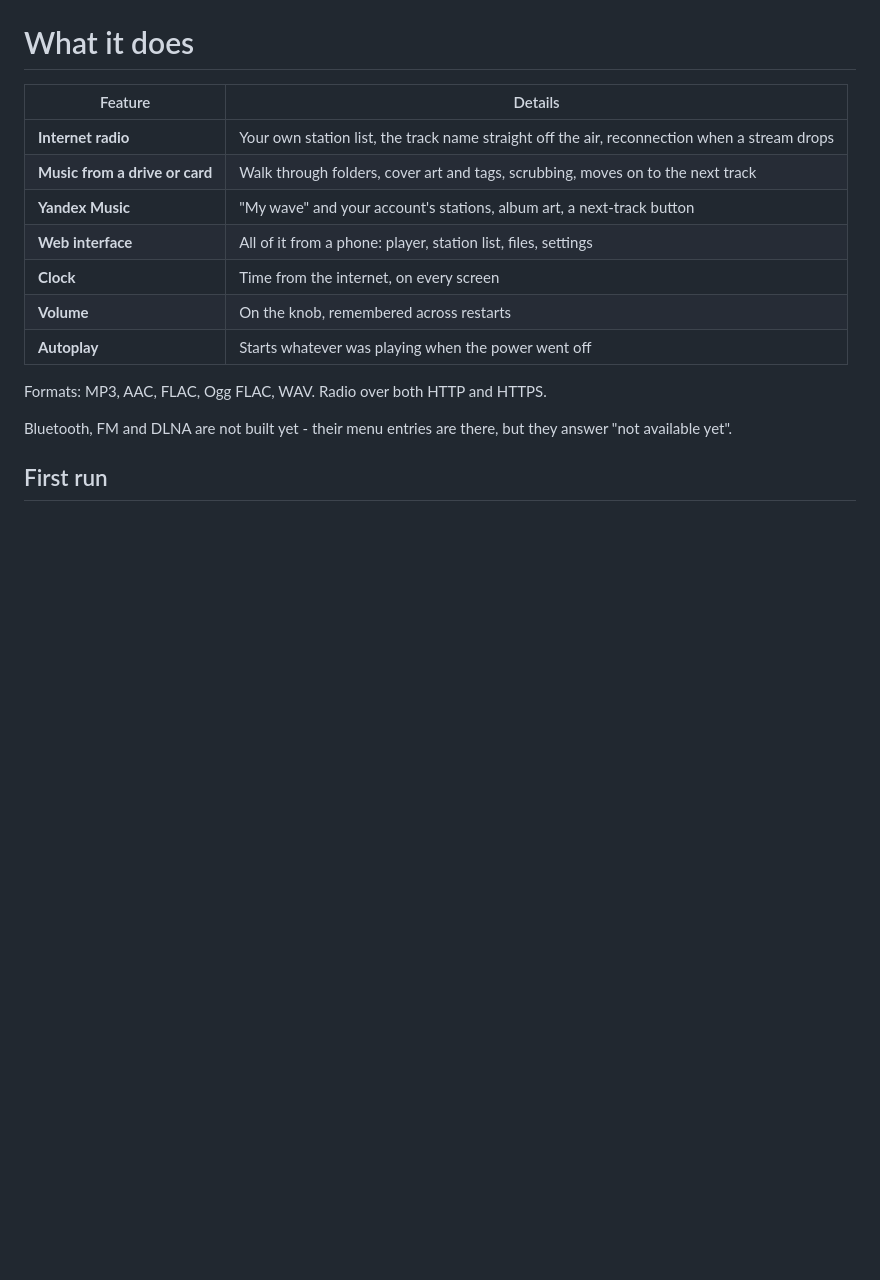
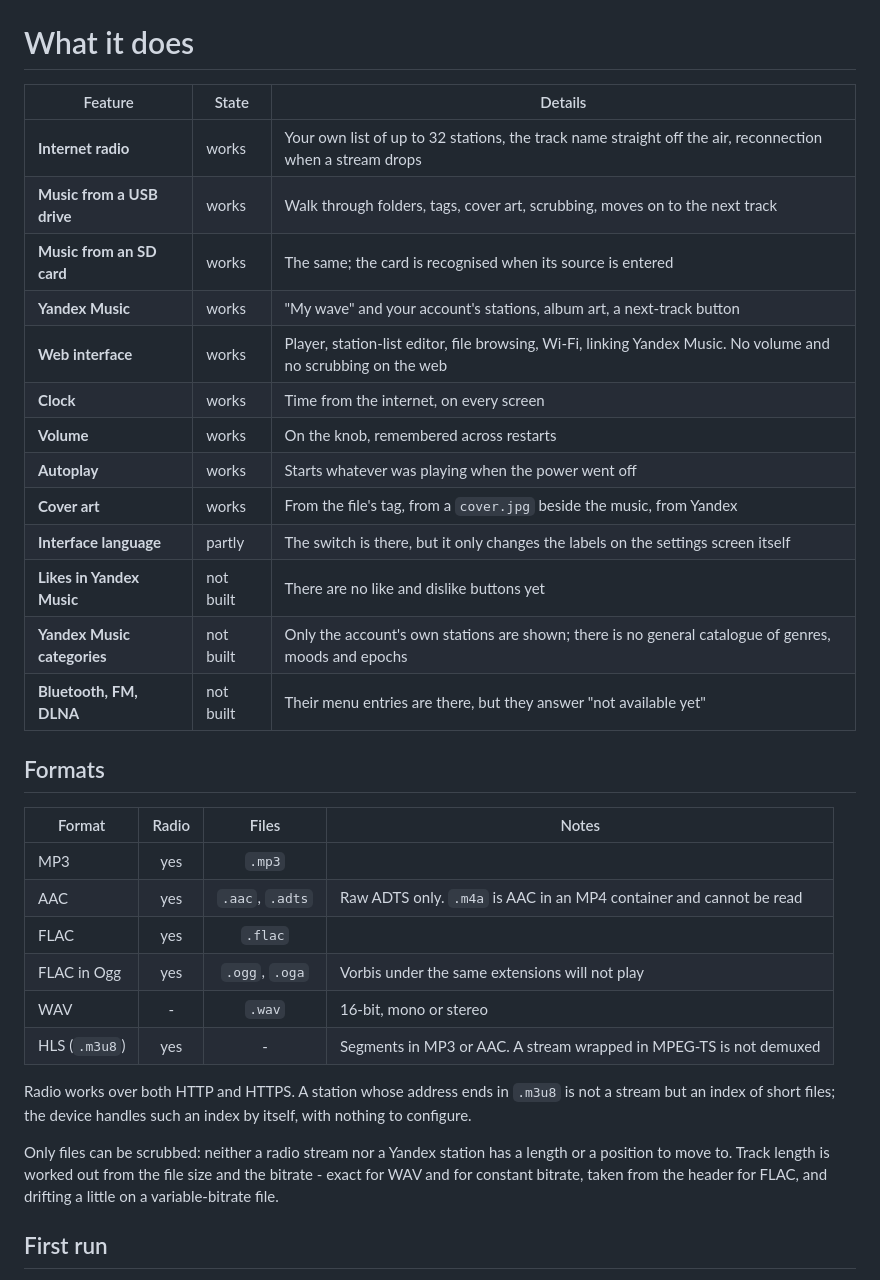
Before and after one commit to jmper-ha/jradio, a Markdown page: README.en.md, the part around the change. Rendered like a GitHub page; blank space fills up the shorter version.

```diff
--- a/README.en.md
+++ b/README.en.md
@@ -13,20 +13,41 @@ output.
 
 # What it does
 
-| Feature | Details |
-|---|---|
-| **Internet radio** | Your own station list, the track name straight off the air, reconnection when a stream drops |
-| **Music from a drive or card** | Walk through folders, cover art and tags, scrubbing, moves on to the next track |
-| **Yandex Music** | "My wave" and your account's stations, album art, a next-track button |
-| **Web interface** | All of it from a phone: player, station list, files, settings |
-| **Clock** | Time from the internet, on every screen |
-| **Volume** | On the knob, remembered across restarts |
-| **Autoplay** | Starts whatever was playing when the power went off |
+| Feature | State | Details |
+|---|---|---|
+| **Internet radio** | works | Your own list of up to 32 stations, the track name straight off the air, reconnection when a stream drops |
+| **Music from a USB drive** | works | Walk through folders, tags, cover art, scrubbing, moves on to the next track |
+| **Music from an SD card** | works | The same; the card is recognised when its source is entered |
+| **Yandex Music** | works | "My wave" and your account's stations, album art, a next-track button |
+| **Web interface** | works | Player, station-list editor, file browsing, Wi-Fi, linking Yandex Music. No volume and no scrubbing on the web |
+| **Clock** | works | Time from the internet, on every screen |
+| **Volume** | works | On the knob, remembered across restarts |
+| **Autoplay** | works | Starts whatever was playing when the power went off |
+| **Cover art** | works | From the file's tag, from a `cover.jpg` beside the music, from Yandex |
+| **Interface language** | partly | The switch is there, but it only changes the labels on the settings screen itself |
+| **Likes in Yandex Music** | not built | There are no like and dislike buttons yet |
+| **Yandex Music categories** | not built | Only the account's own stations are shown; there is no general catalogue of genres, moods and epochs |
+| **Bluetooth, FM, DLNA** | not built | Their menu entries are there, but they answer "not available yet" |
 
-Formats: MP3, AAC, FLAC, Ogg FLAC, WAV. Radio over both HTTP and HTTPS.
+## Formats
 
-Bluetooth, FM and DLNA are not built yet - their menu entries are there, but
-they answer "not available yet".
+| Format | Radio | Files | Notes |
+|---|:---:|:---:|---|
+| MP3 | yes | `.mp3` | |
+| AAC | yes | `.aac`, `.adts` | Raw ADTS only. `.m4a` is AAC in an MP4 container and cannot be read |
+| FLAC | yes | `.flac` | |
+| FLAC in Ogg | yes | `.ogg`, `.oga` | Vorbis under the same extensions will not play |
+| WAV | - | `.wav` | 16-bit, mono or stereo |
+| HLS (`.m3u8`) | yes | - | Segments in MP3 or AAC. A stream wrapped in MPEG-TS is not demuxed |
+
+Radio works over both HTTP and HTTPS. A station whose address ends in `.m3u8`
+is not a stream but an index of short files; the device handles such an index
+by itself, with nothing to configure.
+
+Only files can be scrubbed: neither a radio stream nor a Yandex station has a
+length or a position to move to. Track length is worked out from the file size
+and the bitrate - exact for WAV and for constant bitrate, taken from the header
+for FLAC, and drifting a little on a variable-bitrate file.
 
 ## First run
 
```
Also changed, not shown: README.md (+33 -12 lines).
